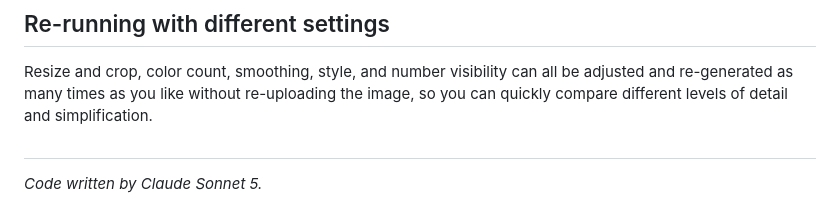
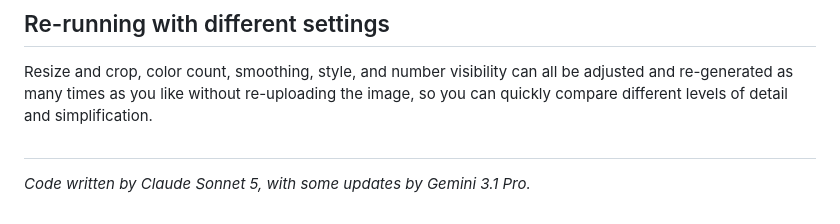
Before and after one commit to jenna1701/pbn, a Markdown page: README.md, the part around the change. Drawn GitHub-style.

Commit message:
Giving Gemini 3.1 Pro some credit

```diff
--- a/README.md
+++ b/README.md
@@ -74,4 +74,4 @@ Resize and crop, color count, smoothing, style, and number visibility can all be
 
 
 
-*Code written by Claude Sonnet 5.*
+*Code written by Claude Sonnet 5, with some updates by Gemini 3.1 Pro.*
```
